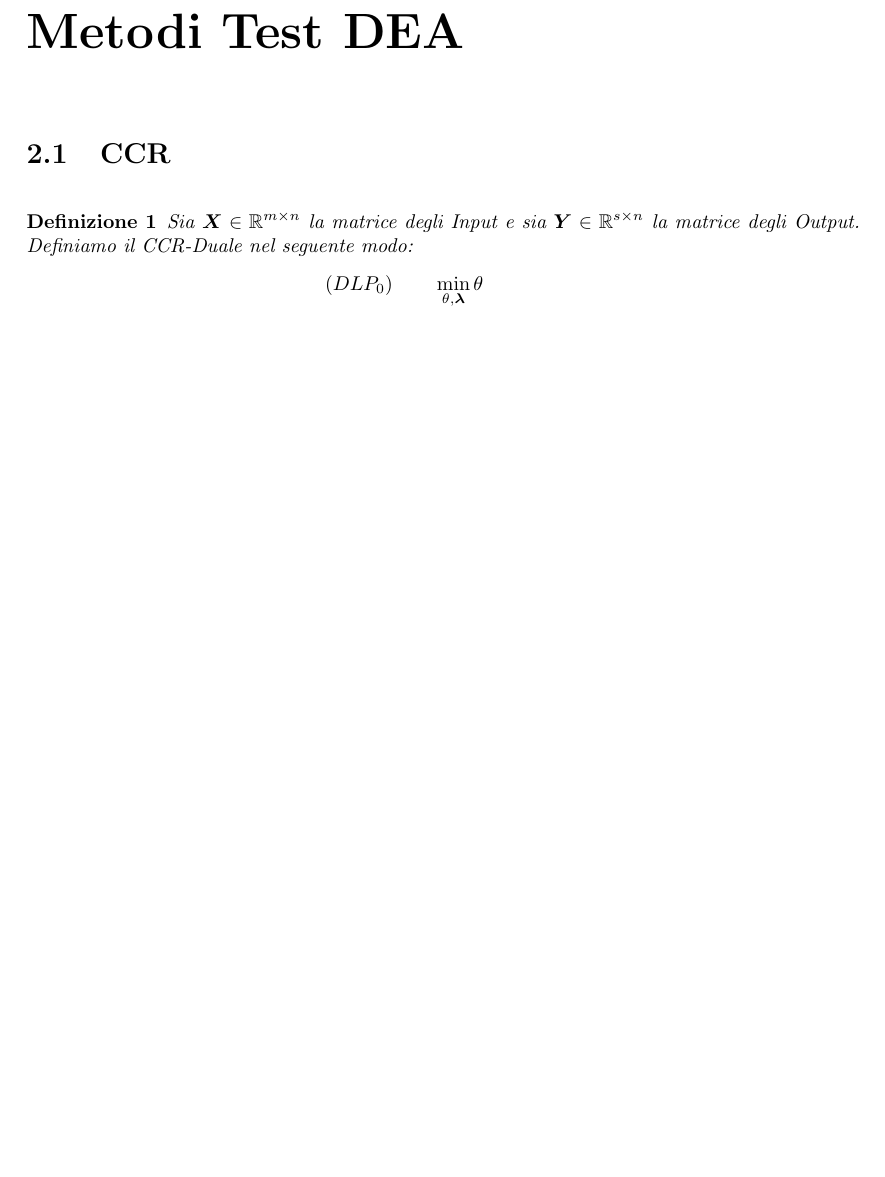
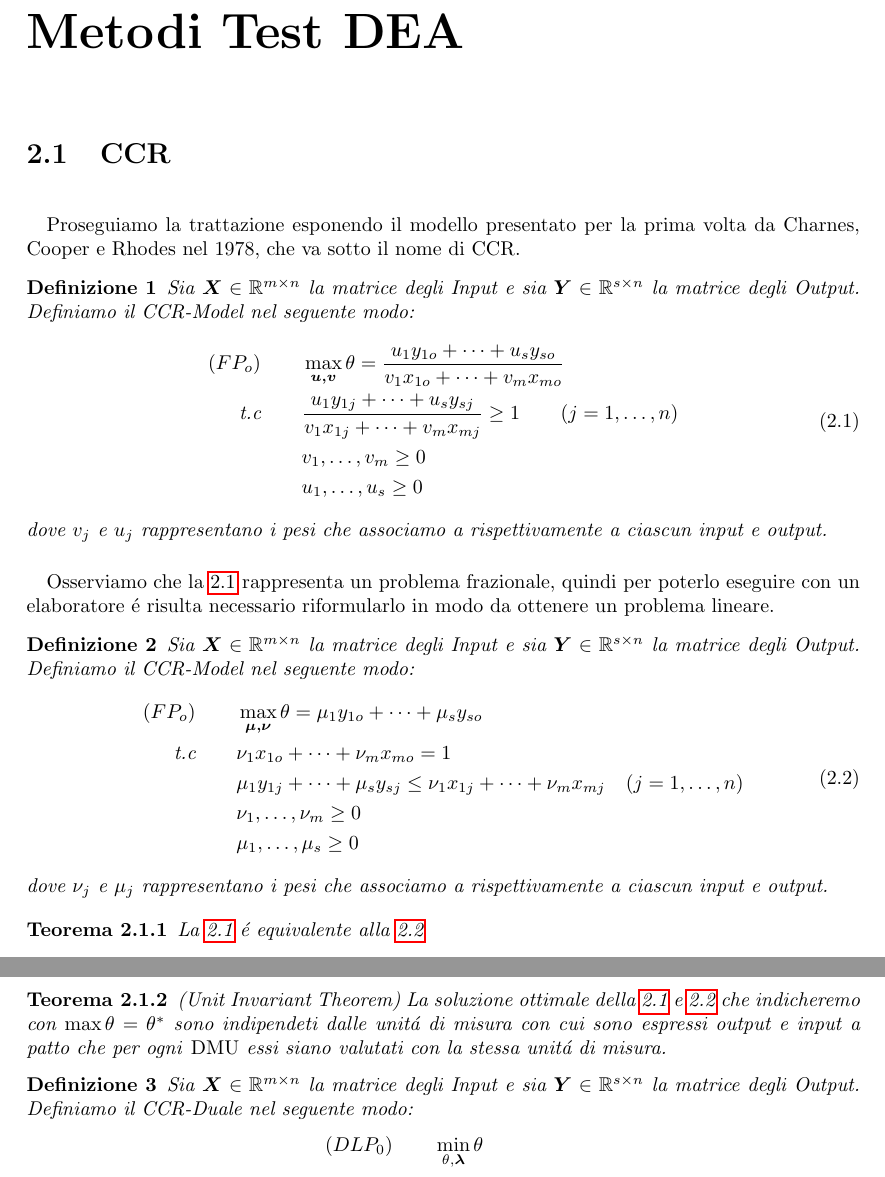
Before and after one commit to SirDaniel88/tesi, a LaTeX document (La Tesi/TesiDaniele.tex, which reads La Tesi/MetodiTest.tex): part of page 4 of 6 before the commit and two parts of pages 4 and 5 of 7 after it, the two joined at a grey line, cut so that both start at the same text, the shorter picture padded with empty space. Compiled offline with pdfLaTeX.

Commit message:
Introduzione CCR-Model

```diff
--- a/La Tesi/MetodiTest.tex
+++ b/La Tesi/MetodiTest.tex
@@ -2,6 +2,39 @@
 \section{CCR}
 \bigskip
 
+\paragraph{} Proseguiamo la trattazione esponendo il modello presentato per la prima volta da Charnes, Cooper e Rhodes nel 1978, che va sotto il nome di CCR.
+\begin{definiz} Sia $\boldsymbol{X} \in \mathbb{R}^{m \times n}$ la matrice degli Input e sia $\boldsymbol{Y} \in \mathbb{R}^{s \times n}$  la matrice degli Output. Definiamo il CCR-Model nel seguente modo:
+\begin{equation} \label{EQ:ccr-feq}
+\begin{split}
+(FP_o) \qquad & \max_{\boldsymbol{u,v}} \theta = \frac{u_1y_{1o} + \dots + u_sy_{so}}{v_1x_{1o} + \dots + v_mx_{mo}} \\
+\text{t.c} \qquad & \frac{u_1y_{1j} + \dots + u_sy_{sj}}{v_1x_{1j} + \dots + v_mx_{mj}} \geq 1 \qquad (j=1,\dots,n)\\
+& v_1,\dots,v_m \geq 0 \\
+& u_1,\dots,u_s \geq 0 \\
+\end{split}
+\end{equation}
+dove $v_j$ e $u_j$ rappresentano i pesi che associamo a rispettivamente a ciascun input e output.
+\end{definiz}
+\paragraph{}
+Osserviamo che la \ref{EQ:ccr-feq} rappresenta un problema frazionale, quindi per poterlo eseguire con un elaboratore \'e risulta necessario riformularlo in modo da ottenere un problema lineare.
+\begin{definiz}
+ Sia $\boldsymbol{X} \in \mathbb{R}^{m \times n}$ la matrice degli Input e sia $\boldsymbol{Y} \in \mathbb{R}^{s \times n}$  la matrice degli Output. Definiamo il CCR-Model nel seguente modo:
+\begin{equation} \label{EQ:ccr-leq}
+\begin{split}
+(FP_o) \qquad & \max_{\boldsymbol{\mu,\nu}} \theta = \mu_1y_{1o} + \dots + \mu_sy_{so} \\
+\text{t.c} \qquad & \nu_1x_{1o} + \dots + \nu_mx_{mo} = 1\\
+& \mu_1y_{1j} + \dots + \mu_sy_{sj} \leq  \nu_1x_{1j} + \dots + \nu_mx_{mj} \quad (j = 1, \dots, n) \\
+& \nu_1,\dots,\nu_m \geq 0 \\
+& \mu_1,\dots,\mu_s \geq 0 \\
+\end{split}
+\end{equation}
+dove $\nu_j$ e $\mu_j$ rappresentano i pesi che associamo a rispettivamente a ciascun input e output.
+\end{definiz}
+\begin{teor}
+La \ref{EQ:ccr-feq} \'e equivalente alla \ref{EQ:ccr-leq}
+\end{teor}
+\begin{teor}(Unit Invariant Theorem)
+La soluzione ottimale della \ref{EQ:ccr-feq} e \ref{EQ:ccr-leq} che indicheremo con $\max \theta = \theta^*$ sono indipendeti dalle unit\'a di misura con cui sono espressi output e input a patto che per ogni \emph{DMU} essi siano valutati con la stessa unit\'a di misura.
+\end{teor}
 \begin{definiz} Sia $\boldsymbol{X} \in \mathbb{R}^{m \times n}$ la matrice degli Input e sia $\boldsymbol{Y} \in \mathbb{R}^{s \times n}$  la matrice degli Output. Definiamo il CCR-Duale nel seguente modo:
 \begin{equation}
 \begin{split}
```
Also changed, not shown: La Tesi/Esempi.tex (+1 -0 lines), La Tesi/TesiDaniele.pdf, 5 other files.
